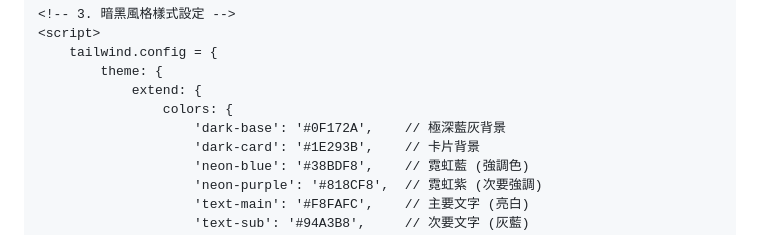
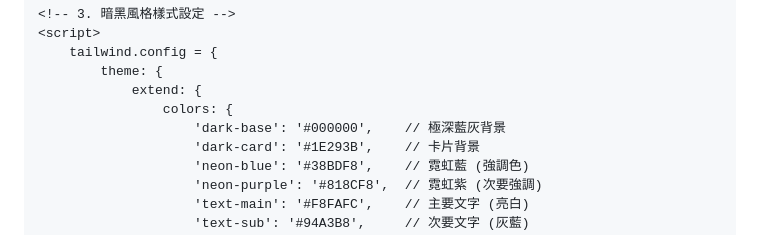
Before and after one commit to cheukkan/TOKYO, a Markdown page: README.md, the part around the change. Rendered like a GitHub page.

Commit message:
Update README.md
Signed-off-by: cheukkan <134915511+cheukkan@users.noreply.github.com>

```diff
--- a/README.md
+++ b/README.md
@@ -22,7 +22,7 @@
             theme: {
                 extend: {
                     colors: {
-                        'dark-base': '#0F172A',    // 極深藍灰背景
+                        'dark-base': '#000000',    // 極深藍灰背景
                         'dark-card': '#1E293B',    // 卡片背景
                         'neon-blue': '#38BDF8',    // 霓虹藍 (強調色)
                         'neon-purple': '#818CF8',  // 霓虹紫 (次要強調)
```
